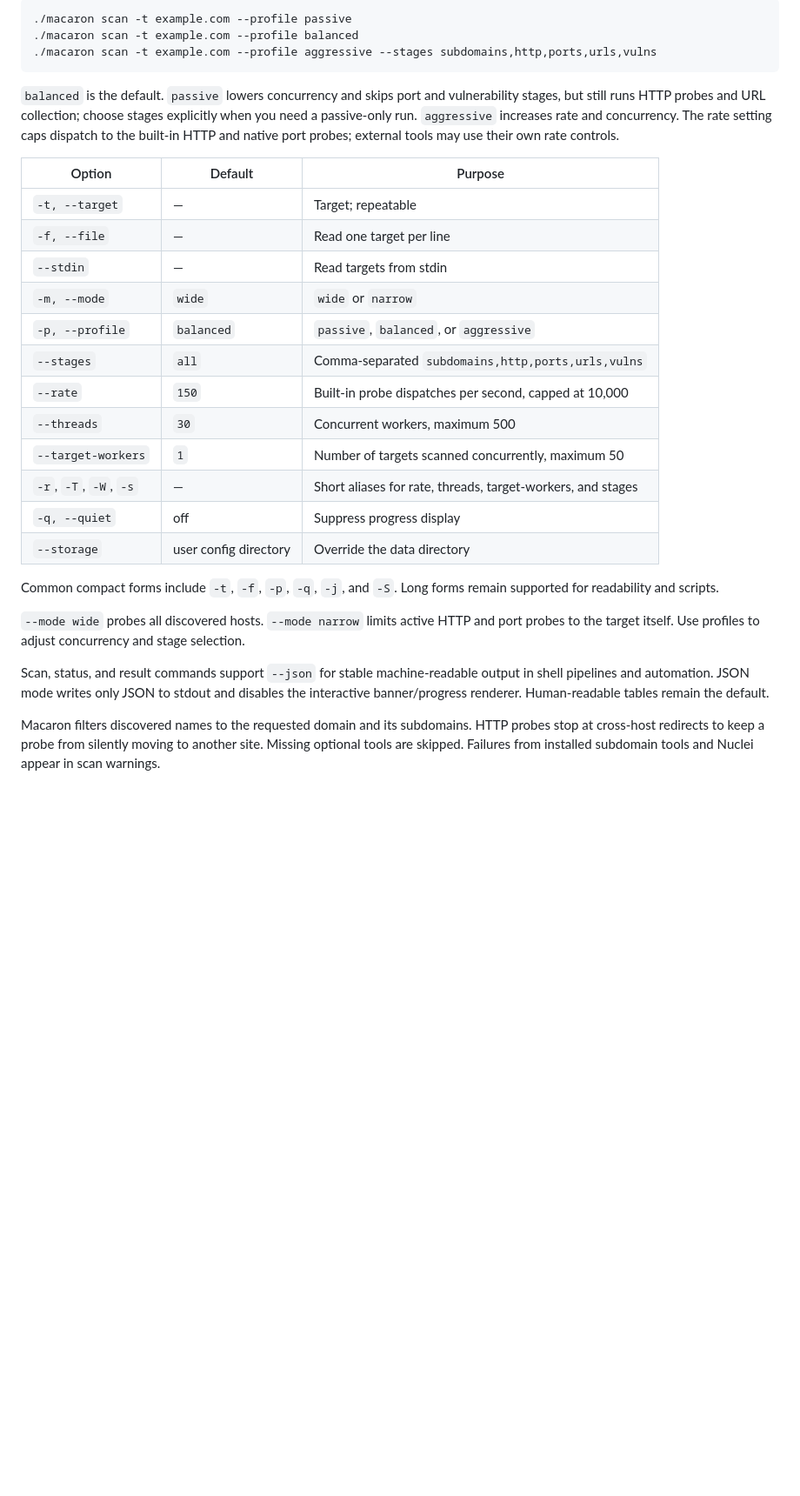
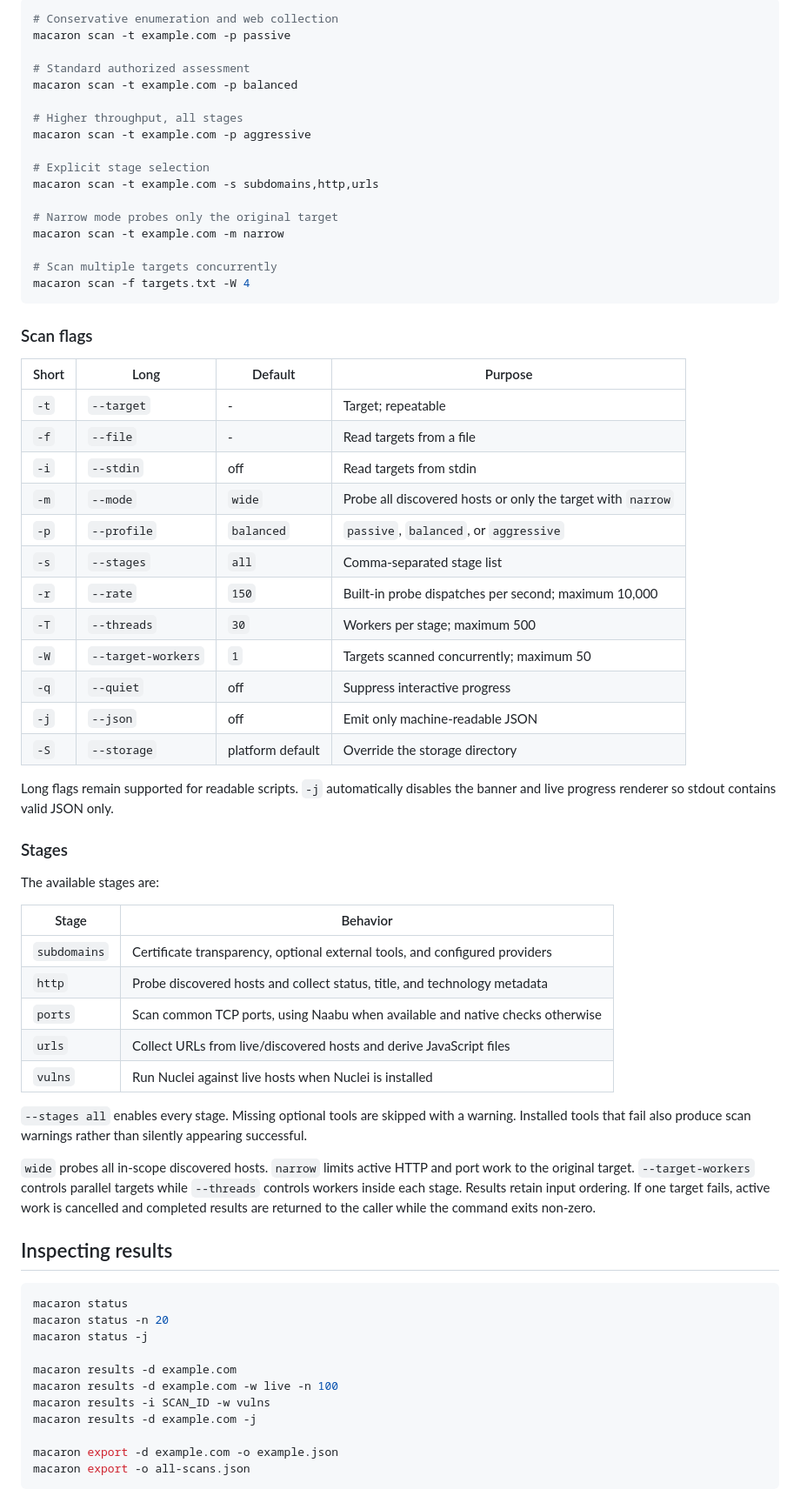
Before and after one commit to root-Manas/macaron, a Markdown page: README.md, the part around one of its changes. Shown at 87% size. Drawn GitHub-style; blank space fills up the shorter version.

Commit message:
Document the complete CLI workflow
Co-authored-by: Copilot App <223556219+Copilot@users.noreply.github.com>

````diff
--- a/README.md
+++ b/README.md
@@ -41,34 +80,79 @@ cat targets.txt | ./macaron scan --stdin
 
 ```sh
-./macaron scan -t example.com --profile passive
-./macaron scan -t example.com --profile balanced
-./macaron scan -t example.com --profile aggressive --stages subdomains,http,ports,urls,vulns
+# Conservative enumeration and web collection
+macaron scan -t example.com -p passive
+
+# Standard authorized assessment
+macaron scan -t example.com -p balanced
+
+# Higher throughput, all stages
+macaron scan -t example.com -p aggressive
+
+# Explicit stage selection
+macaron scan -t example.com -s subdomains,http,urls
+
+# Narrow mode probes only the original target
+macaron scan -t example.com -m narrow
+
+# Scan multiple targets concurrently
+macaron scan -f targets.txt -W 4
 ```
 
-`balanced` is the default. `passive` lowers concurrency and skips port and vulnerability stages, but still runs HTTP probes and URL collection; choose stages explicitly when you need a passive-only run. `aggressive` increases rate and concurrency. The rate setting caps dispatch to the built-in HTTP and native port probes; external tools may use their own rate controls.
+### Scan flags
 
-| Option | Default | Purpose |
-| --- | --- | --- |
-| `-t, --target` | — | Target; repeatable |
-| `-f, --file` | — | Read one target per line |
-| `--stdin` | — | Read targets from stdin |
-| `-m, --mode` | `wide` | `wide` or `narrow` |
-| `-p, --profile` | `balanced` | `passive`, `balanced`, or `aggressive` |
-| `--stages` | `all` | Comma-separated `subdomains,http,ports,urls,vulns` |
-| `--rate` | `150` | Built-in probe dispatches per second, capped at 10,000 |
-| `--threads` | `30` | Concurrent workers, maximum 500 |
-| `--target-workers` | `1` | Number of targets scanned concurrently, maximum 50 |
-| `-r`, `-T`, `-W`, `-s` | — | Short aliases for rate, threads, target-workers, and stages |
-| `-q, --quiet` | off | Suppress progress display |
-| `--storage` | user config directory | Override the data directory |
+| Short | Long | Default | Purpose |
+| --- | --- | --- | --- |
+| `-t` | `--target` | - | Target; repeatable |
+| `-f` | `--file` | - | Read targets from a file |
+| `-i` | `--stdin` | off | Read targets from stdin |
+| `-m` | `--mode` | `wide` | Probe all discovered hosts or only the target with `narrow` |
+| `-p` | `--profile` | `balanced` | `passive`, `balanced`, or `aggressive` |
+| `-s` | `--stages` | `all` | Comma-separated stage list |
+| `-r` | `--rate` | `150` | Built-in probe dispatches per second; maximum 10,000 |
+| `-T` | `--threads` | `30` | Workers per stage; maximum 500 |
+| `-W` | `--target-workers` | `1` | Targets scanned concurrently; maximum 50 |
+| `-q` | `--quiet` | off | Suppress interactive progress |
+| `-j` | `--json` | off | Emit only machine-readable JSON |
+| `-S` | `--storage` | platform default | Override the storage directory |
 
-Common compact forms include `-t`, `-f`, `-p`, `-q`, `-j`, and `-S`. Long
-forms remain supported for readability and scripts.
+Long flags remain supported for readable scripts. `-j` automatically disables
+the banner and live progress renderer so stdout contains valid JSON only.
 
-`--mode wide` probes all discovered hosts. `--mode narrow` limits active HTTP and port probes to the target itself. Use profiles to adjust concurrency and stage selection.
+### Stages
 
-Scan, status, and result commands support `--json` for stable machine-readable output in
-shell pipelines and automation. JSON mode writes only JSON to stdout and disables the
-interactive banner/progress renderer. Human-readable tables remain the default.
+The available stages are:
 
-Macaron filters discovered names to the requested domain and its subdomains. HTTP probes stop at cross-host redirects to keep a probe from silently moving to another site. Missing optional tools are skipped. Failures from installed subdomain tools and Nuclei appear in scan warnings.
+| Stage | Behavior |
+| --- | --- |
+| `subdomains` | Certificate transparency, optional external tools, and configured providers |
+| `http` | Probe discovered hosts and collect status, title, and technology metadata |
+| `ports` | Scan common TCP ports, using Naabu when available and native checks otherwise |
+| `urls` | Collect URLs from live/discovered hosts and derive JavaScript files |
+| `vulns` | Run Nuclei against live hosts when Nuclei is installed |
+
+`--stages all` enables every stage. Missing optional tools are skipped with a
+warning. Installed tools that fail also produce scan warnings rather than silently
+appearing successful.
+
+`wide` probes all in-scope discovered hosts. `narrow` limits active HTTP and port
+work to the original target. `--target-workers` controls parallel targets while
+`--threads` controls workers inside each stage. Results retain input ordering.
+If one target fails, active work is cancelled and completed results are returned
+to the caller while the command exits non-zero.
+
+## Inspecting results
+
+```sh
+macaron status
+macaron status -n 20
+macaron status -j
+
+macaron results -d example.com
+macaron results -d example.com -w live -n 100
+macaron results -i SCAN_ID -w vulns
+macaron results -d example.com -j
+
+macaron export -d example.com -o example.json
+macaron export -o all-scans.json
+```
+
````
Also changed, not shown: other parts of README.md (+107 -38 lines).
